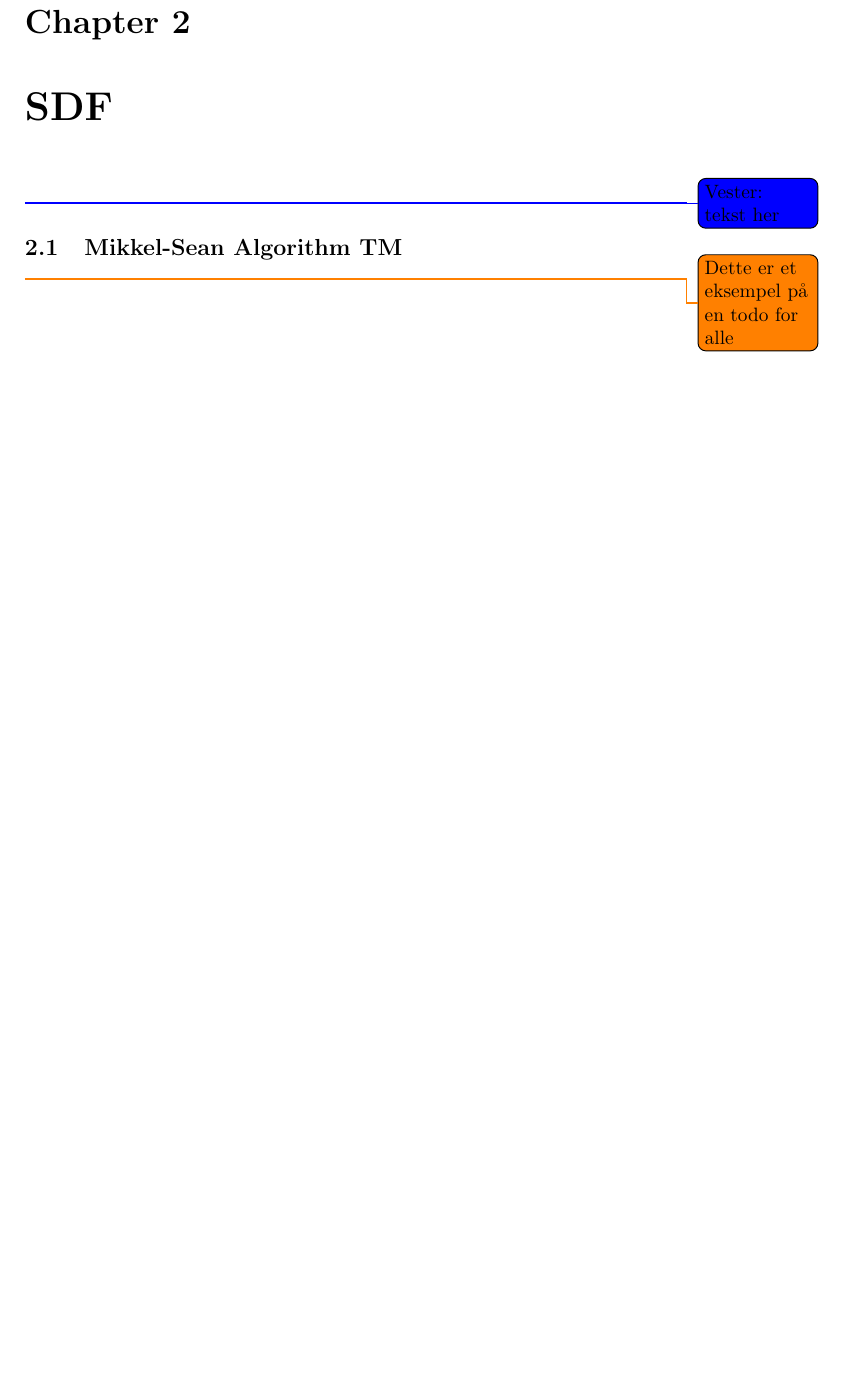
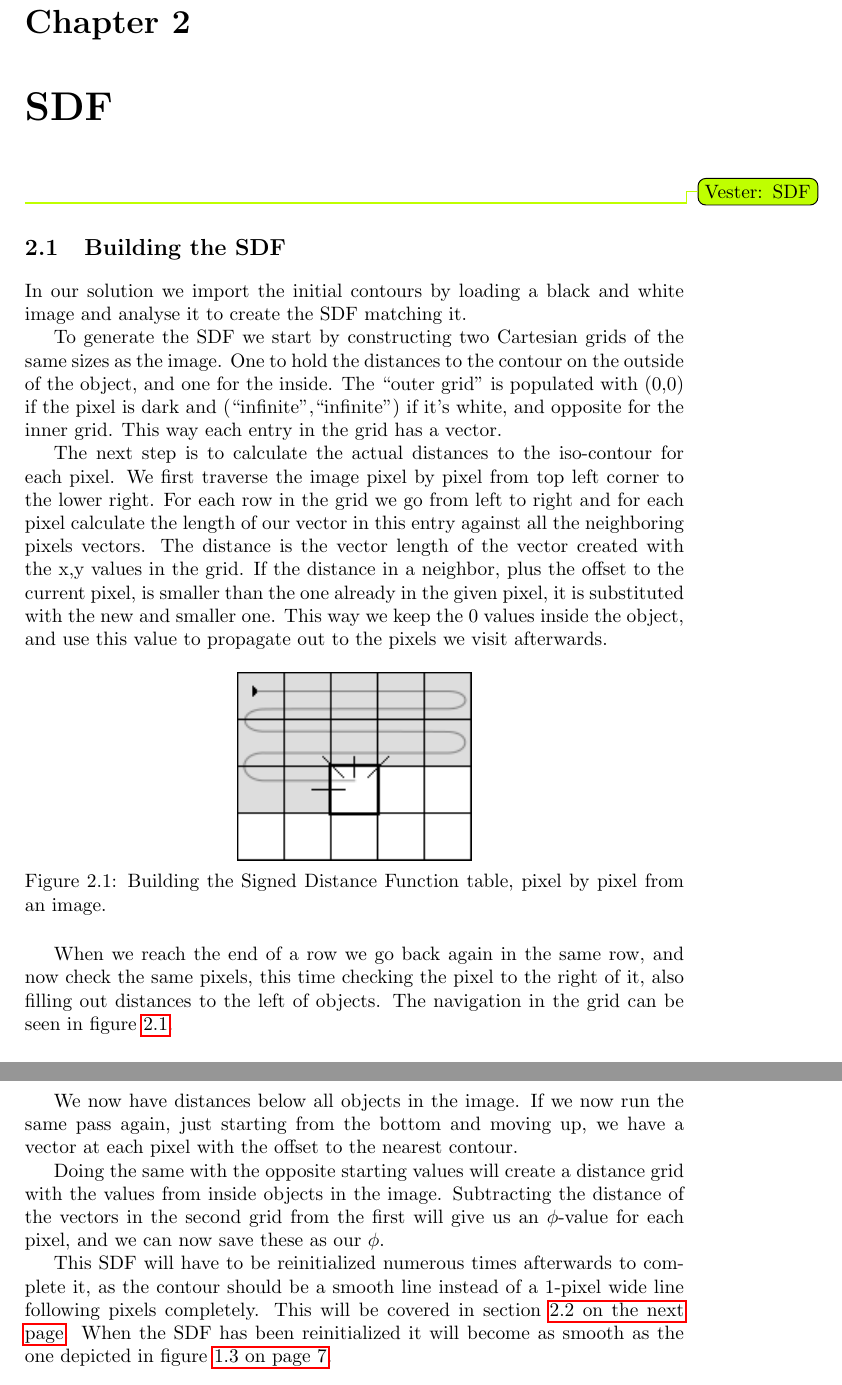
Before and after one commit to OpenEngineDK/projects-LSD, a LaTeX book (report/master.tex, which reads report/text/build_sdf.tex, report/text/sdf.tex): part of page 9 of 23 before the commit and two parts of pages 9 and 10 of 24 after it, the two joined at a grey line, cut so that both start at the same text, the shorter picture padded with empty space. Compiled offline with pdfLaTeX.

Commit message:
Sean-Mikkel TM

```diff
--- a/report/master.tex
+++ b/report/master.tex
@@ -25,7 +25,7 @@
 \newcommand{\todoCpvc}[2][]{\todo[color=magenta, #1]{Cpvc: #2}}
 \newcommand{\todoSean}[2][]{\todo[color=yellow,   #1]{Sean: #2}}
 \newcommand{\todoHave}[2][]{\todo[color=green,  #1]{Have: #2}}
-\newcommand{\todoVester}[2][]{\todo[color=blue,  #1]{Vester: #2}}
+\newcommand{\todoVester}[2][]{\todo[color=lime,  #1]{Vester: #2}}
 
 \renewcommand{\ttdefault}{pcr}
 
@@ -136,11 +136,11 @@
 
 \chapter{SDF}
 \label{chap:sdf}
-\todoVester{tekst her}
+\input{text/sdf}
 
-\section{Mikkel-Sean Algorithm TM}
+\section{Building the SDF}
 \label{sec:initialization}
-\todo{Dette er et eksempel på en todo for alle}
+\input{text/build_sdf}
 
 \pagebreak
 \section{Reinitialization}
--- /dev/null
+++ b/report/text/build_sdf.tex
@@ -0,0 +1,48 @@
+In our solution we import the initial contours by loading a black and
+white image and analyse it to create the SDF matching it.
+
+To generate the SDF we start by constructing two Cartesian grids of
+the same sizes as the image. One to hold the distances to the contour
+on the outside of the object, and one for the inside. The ``outer
+grid'' is populated with (0,0) if the pixel is dark and
+(``infinite'',``infinite'') if it's white, and opposite for the inner
+grid. This way each entry in the grid has a vector.
+
+The next step is to calculate the actual distances to the iso-contour
+for each pixel. We first traverse the image pixel by pixel from top
+left corner to the lower right. For each row in the grid we go from
+left to right and for each pixel calculate the length of our vector in
+this entry against all the neighboring pixels vectors. The distance is
+the vector length of the vector created with the x,y values in the
+grid. If the distance in a neighbor, plus the offset to the current
+pixel, is smaller than the one already in the given pixel, it is
+substituted with the new and smaller one. This way we keep the 0
+values inside the object, and use this value to propagate out to the
+pixels we visit afterwards.
+
+\begin{figure}[htb]
+  \centering
+  \includegraphics[scale=0.8]{imgs/sean-mikkel.png}
+  \caption{Building the Signed Distance Function table, pixel by pixel from an image.}
+  \label{build_sdf:fig:sean-mikkel}
+\end{figure}
+
+When we reach the end of a row we go back again in the same row, and
+now check the same pixels, this time checking the pixel to the right
+of it, also filling out distances to the left of objects. The
+navigation in the grid can be seen in
+figure \vref{build_sdf:fig:sean-mikkel}.
+
+We now have distances below all objects in the image. If we now run
+the same pass again, just starting from the bottom and moving up, we
+have a vector at each pixel with the offset to the nearest contour.
+
+Doing the same with the opposite starting values will create a
+distance grid with the values from inside objects in the
+image. Subtracting the distance of the vectors in the second grid
+from the first will give us an $\phi$-value for each pixel, and we can
+now save these as our $\phi$.
+
+This SDF will have to be reinitialized numerous times afterwards to
+complete it, as the contour should be a smooth line instead of a 1-pixel
+wide line following pixels completely. This will be covered in section \vref{sec:reinitialize}. When the SDF has been reinitialized it will become as smooth as the one depicted in figure \vref{introduction:fig:cartesiangrid}.
--- /dev/null
+++ b/report/text/sdf.tex
@@ -0,0 +1 @@
+\todoVester{SDF}
```
Also changed, not shown: report/imgs/sean-mikkel.png (added).
